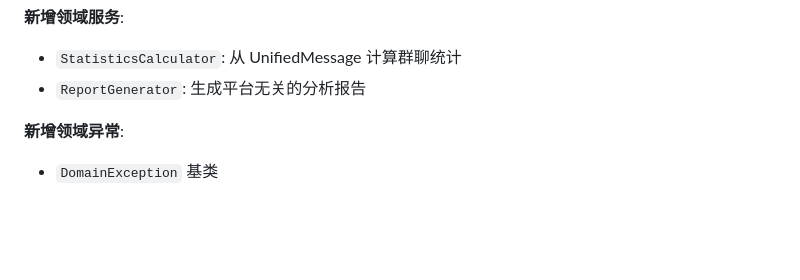
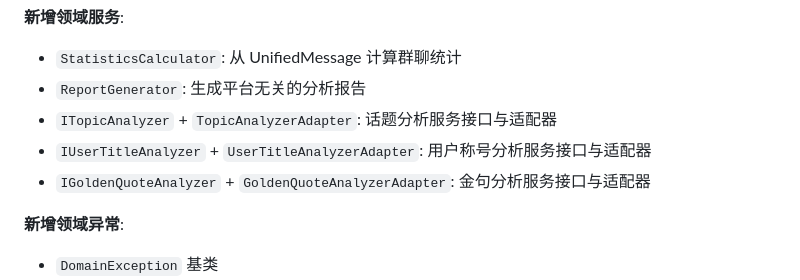
Before and after one commit to SXP-Simon/astrbot_plugin_qq_group_daily_analysis, a Markdown page: docs/11_ddd_implementation_status.md, the part around one of its changes. Drawn GitHub-style; blank space fills up the shorter version.

```diff
--- a/docs/11_ddd_implementation_status.md
+++ b/docs/11_ddd_implementation_status.md
@@ -72,6 +75,9 @@ src/domain/
 **新增领域服务**:
 - `StatisticsCalculator`: 从 UnifiedMessage 计算群聊统计
 - `ReportGenerator`: 生成平台无关的分析报告
+- `ITopicAnalyzer` + `TopicAnalyzerAdapter`: 话题分析服务接口与适配器
+- `IUserTitleAnalyzer` + `UserTitleAnalyzerAdapter`: 用户称号分析服务接口与适配器
+- `IGoldenQuoteAnalyzer` + `GoldenQuoteAnalyzerAdapter`: 金句分析服务接口与适配器
 
 **新增领域异常**:
 - `DomainException` 基类
```
Also changed, not shown: other parts of docs/11_ddd_implementation_status.md (+38 -13 lines).
